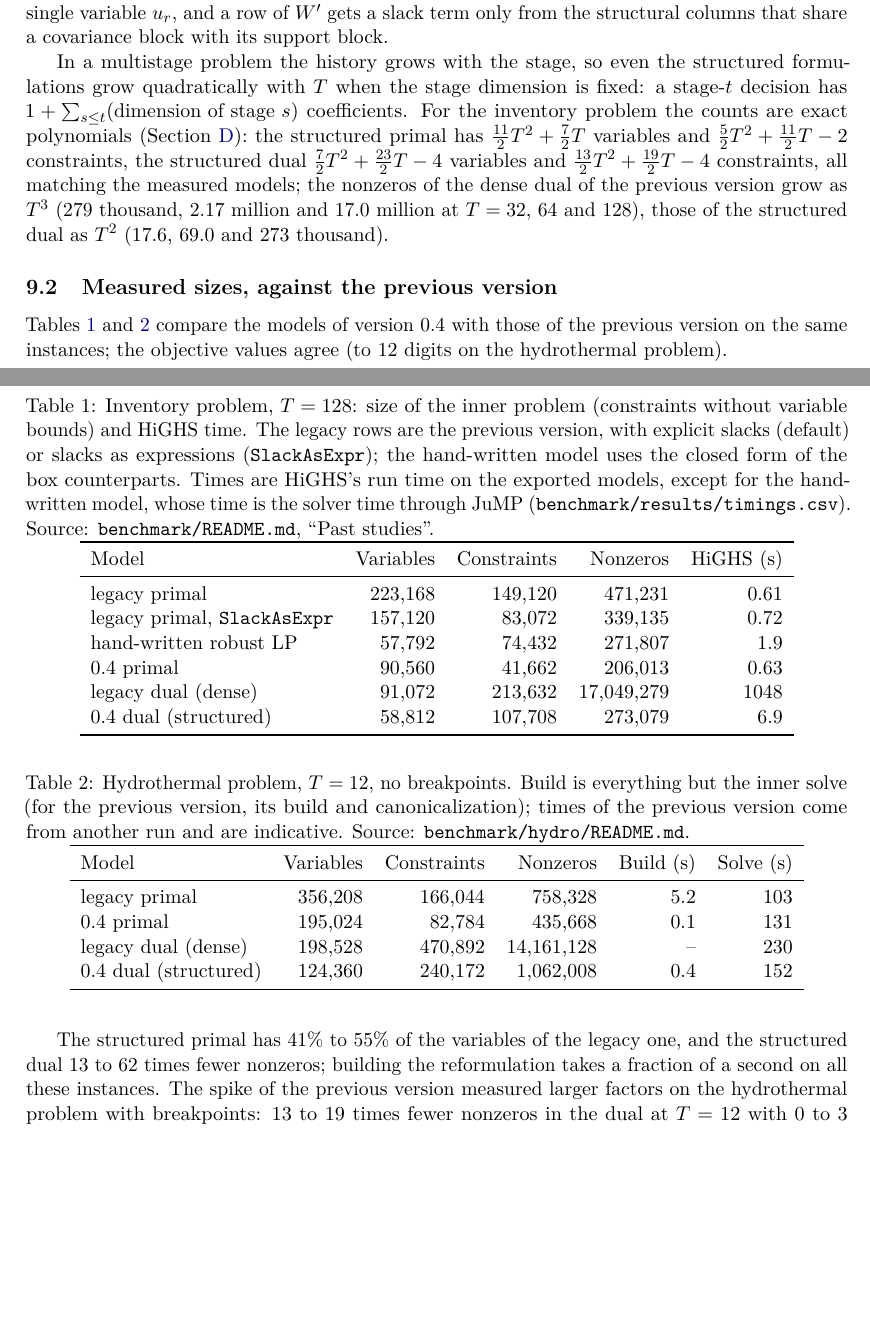
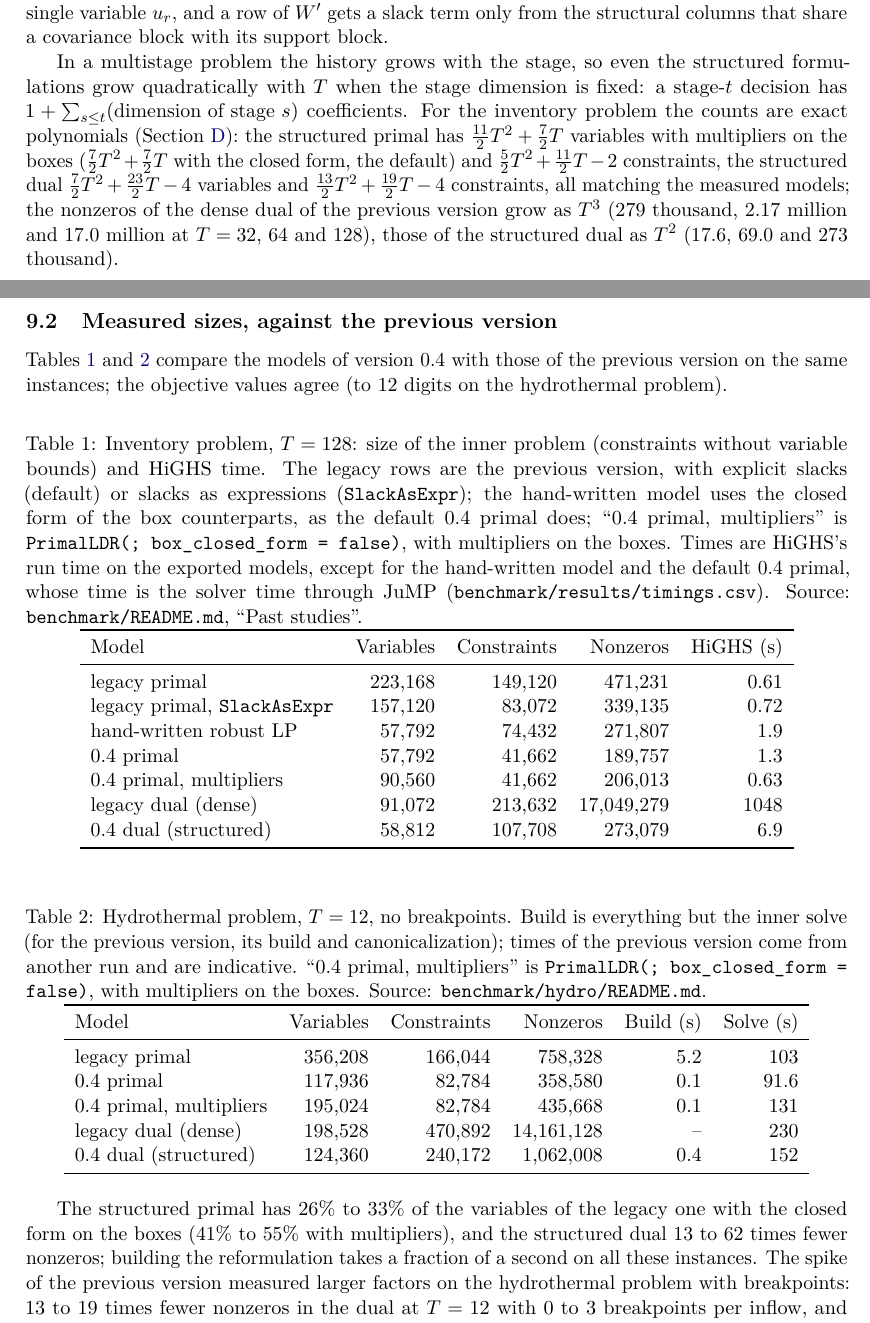
Before and after one commit to bfpc/LinearDecisionRules.jl, a LaTeX paper (docs/math/ldr-math.tex, which reads docs/math/sections/computation.tex): two parts of pages 20 and 21 of 28, joined at a grey line, cut so that both start at the same text, the shorter picture padded with empty space. Compiled offline with pdfLaTeX.

Commit message:
Show the default closed-form primal in the size tables of the math notes
The rows labelled "0.4 primal" were the multiplier form, which is now
PrimalLDR(; box_closed_form = false). Each table gets the default row
(inventory T = 128: 57,792 variables; hydro T = 12: 117,936), and the text
gives both the closed-form and the multiplier counts.

Co-Authored-By: Claude Opus 5.5 <noreply@anthropic.com>

```diff
--- a/docs/math/sections/computation.tex
+++ b/docs/math/sections/computation.tex
@@ -34,7 +34,7 @@ and a row of $\Wp$ gets a slack term only from the structural columns that share
 In a multistage problem the history grows with the stage, so even the structured formulations grow quadratically with $T$ when the stage dimension is fixed:
 a stage-$t$ decision has $1 + \sum_{s \le t}(\text{dimension of stage } s)$ coefficients.
 For the inventory problem the counts are exact polynomials (\cref{app:sizes}):
-the structured primal has $\tfrac{11}{2}T^2 + \tfrac72 T$ variables and $\tfrac52 T^2 + \tfrac{11}{2}T - 2$ constraints,
+the structured primal has $\tfrac{11}{2}T^2 + \tfrac72 T$ variables with multipliers on the boxes ($\tfrac72 T^2 + \tfrac72 T$ with the closed form, the default) and $\tfrac52 T^2 + \tfrac{11}{2}T - 2$ constraints,
 the structured dual $\tfrac72T^2 + \tfrac{23}{2}T - 4$ variables and $\tfrac{13}{2}T^2 + \tfrac{19}{2}T - 4$ constraints,
 all matching the measured models;
 the nonzeros of the dense dual of the previous version grow as $T^3$ (279 thousand, 2.17 million and 17.0 million at $T = 32$, 64 and 128),
@@ -49,8 +49,9 @@ the objective values agree (to 12 digits on the hydrothermal problem).
 \centering
 \caption[Inventory problem]{Inventory problem, $T = 128$: size of the inner problem (constraints without variable bounds) and HiGHS time.
 The legacy rows are the previous version, with explicit slacks (default) or slacks as expressions (\code{SlackAsExpr});
-the hand-written model uses the closed form of the box counterparts.
-Times are HiGHS's run time on the exported models, except for the hand-written model, whose time is the solver time through JuMP (\file{benchmark/results/timings.csv}).
+the hand-written model uses the closed form of the box counterparts, as the default 0.4 primal does;
+``0.4 primal, multipliers'' is \code{PrimalLDR(; box\_closed\_form = false)}, with multipliers on the boxes.
+Times are HiGHS's run time on the exported models, except for the hand-written model and the default 0.4 primal, whose time is the solver time through JuMP (\file{benchmark/results/timings.csv}).
 Source: \file{benchmark/README.md}, ``Past studies''.}
 \label{tab:inventory}
 \begin{tabular}{lrrrr}
@@ -60,7 +61,8 @@ Model & Variables & Constraints & Nonzeros & HiGHS (s) \\
 legacy primal & 223,168 & 149,120 & 471,231 & 0.61 \\
 legacy primal, \code{SlackAsExpr} & 157,120 & 83,072 & 339,135 & 0.72 \\
 hand-written robust LP & 57,792 & 74,432 & 271,807 & 1.9 \\
-0.4 primal & 90,560 & 41,662 & 206,013 & 0.63 \\
+0.4 primal & 57,792 & 41,662 & 189,757 & 1.3 \\
+0.4 primal, multipliers & 90,560 & 41,662 & 206,013 & 0.63 \\
 legacy dual (dense) & 91,072 & 213,632 & 17,049,279 & 1048 \\
 0.4 dual (structured) & 58,812 & 107,708 & 273,079 & 6.9 \\
 \bottomrule
@@ -72,6 +74,7 @@ legacy dual (dense) & 91,072 & 213,632 & 17,049,279 & 1048 \\
 \caption[Hydrothermal problem]{Hydrothermal problem, $T = 12$, no breakpoints.
 Build is everything but the inner solve (for the previous version, its build and canonicalization);
 times of the previous version come from another run and are indicative.
+``0.4 primal, multipliers'' is \code{PrimalLDR(; box\_closed\_form = false)}, with multipliers on the boxes.
 Source: \file{benchmark/hydro/README.md}.}
 \label{tab:hydro-legacy}
 \begin{tabular}{lrrrrr}
@@ -79,14 +82,15 @@ Source: \file{benchmark/hydro/README.md}.}
 Model & Variables & Constraints & Nonzeros & Build (s) & Solve (s) \\
 \midrule
 legacy primal & 356,208 & 166,044 & 758,328 & 5.2 & 103 \\
-0.4 primal & 195,024 & 82,784 & 435,668 & 0.1 & 131 \\
+0.4 primal & 117,936 & 82,784 & 358,580 & 0.1 & 91.6 \\
+0.4 primal, multipliers & 195,024 & 82,784 & 435,668 & 0.1 & 131 \\
 legacy dual (dense) & 198,528 & 470,892 & 14,161,128 & -- & 230 \\
 0.4 dual (structured) & 124,360 & 240,172 & 1,062,008 & 0.4 & 152 \\
 \bottomrule
 \end{tabular}
 \end{table}
 
-The structured primal has 41\% to 55\% of the variables of the legacy one, and the structured dual 13 to 62 times fewer nonzeros;
+The structured primal has 26\% to 33\% of the variables of the legacy one with the closed form on the boxes (41\% to 55\% with multipliers), and the structured dual 13 to 62 times fewer nonzeros;
 building the reformulation takes a fraction of a second on all these instances.
 The spike of the previous version measured larger factors on the hydrothermal problem with breakpoints:
 13 to 19 times fewer nonzeros in the dual at $T = 12$ with 0 to 3 breakpoints per inflow, and 27 to 40 times at $T = 24$.
```
Also changed, not shown: docs/math/sections/computation.tex (2 more changed lines).
